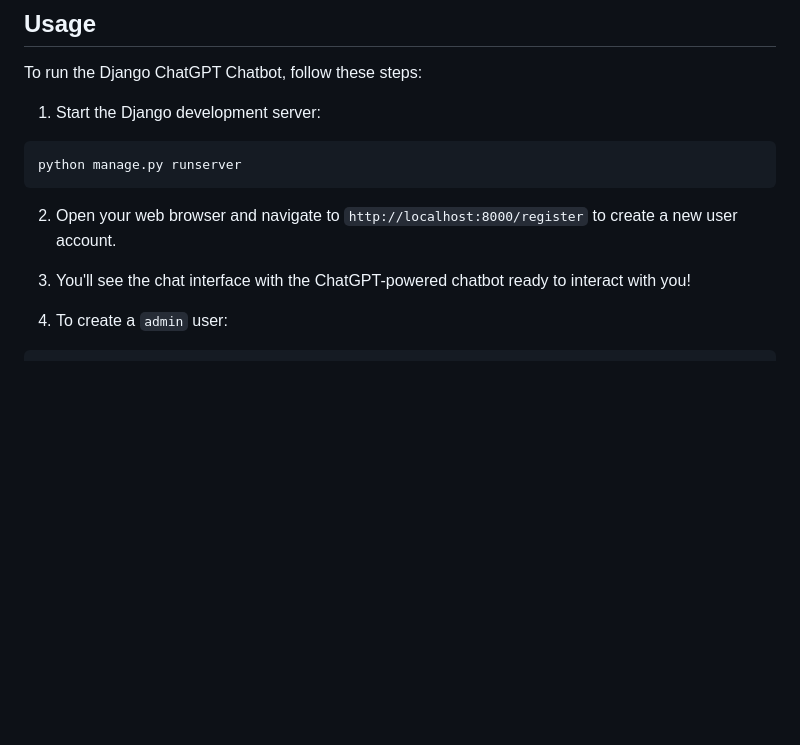
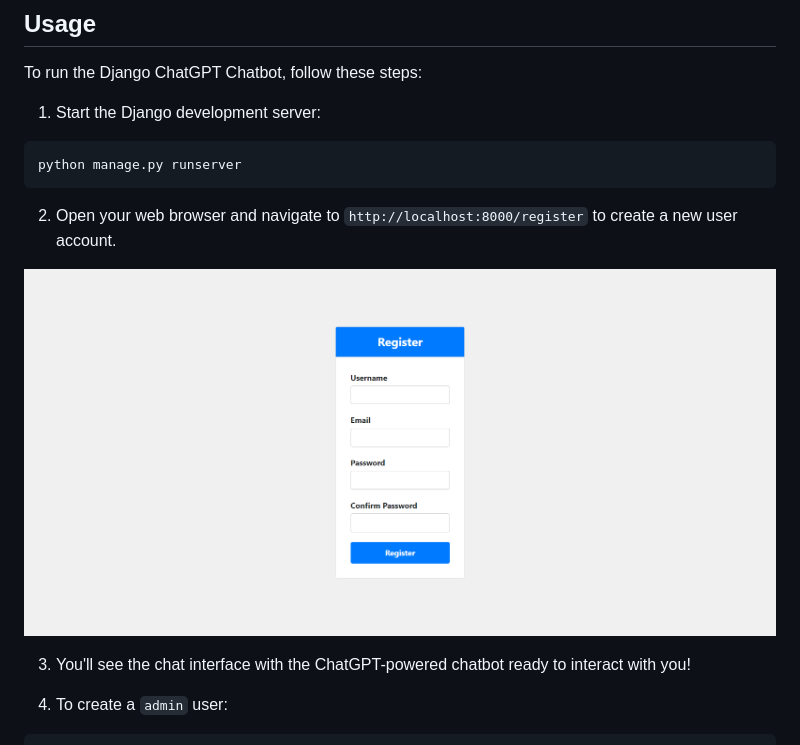
Before and after one commit to temppy-faker/django-chatgpt-chatbot, a Markdown page: README.md, the part around the change. Rendered like a GitHub page; pictures changed too: images/register.png (added); blank space fills up the shorter version.

```diff
--- a/README.md
+++ b/README.md
@@ -57,6 +57,8 @@ python manage.py runserver
 
 2. Open your web browser and navigate to `http://localhost:8000/register` to create a new user account.
 
+![registor.jpg](./images/register.png)
+
 3. You'll see the chat interface with the ChatGPT-powered chatbot ready to interact with you!
 
 4. To create a `admin` user:
```
